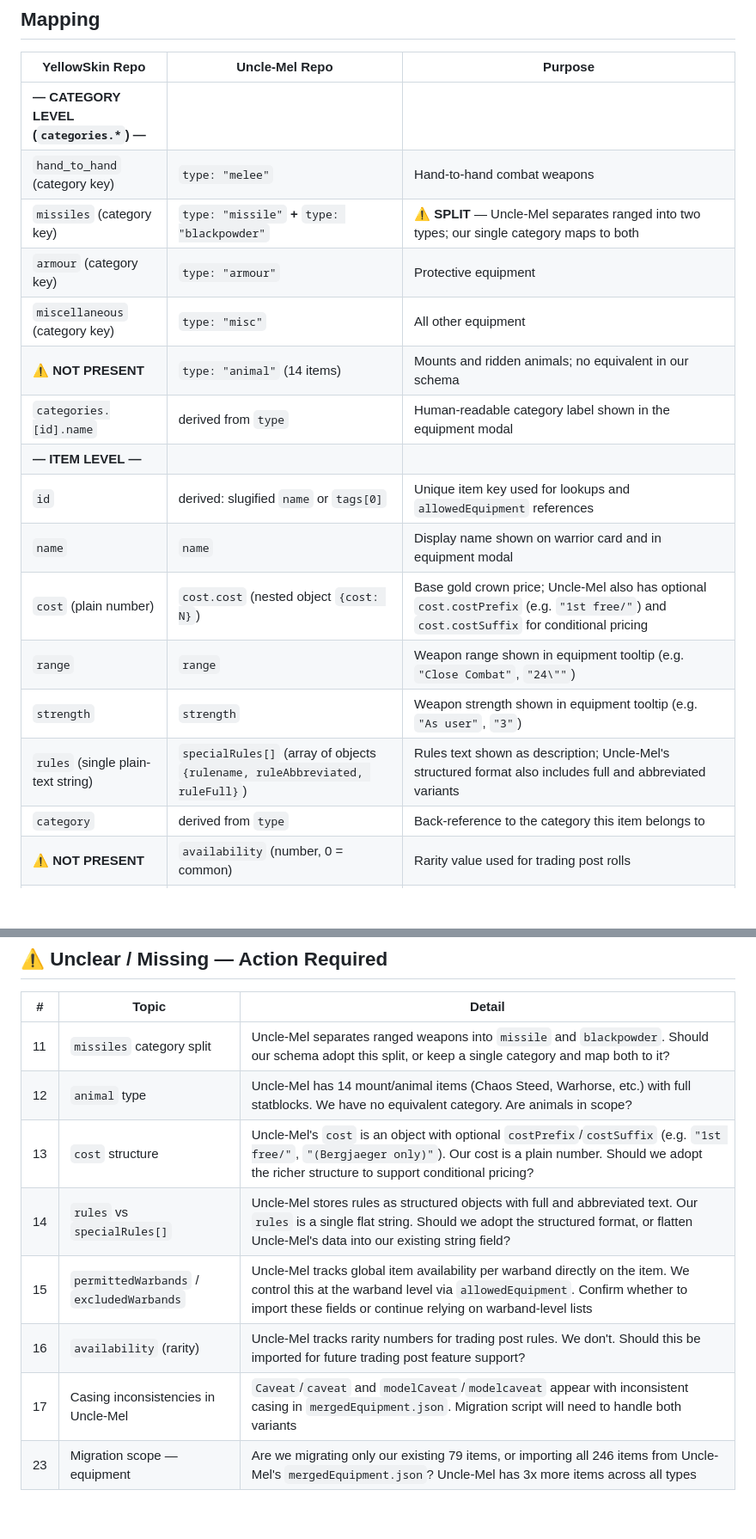
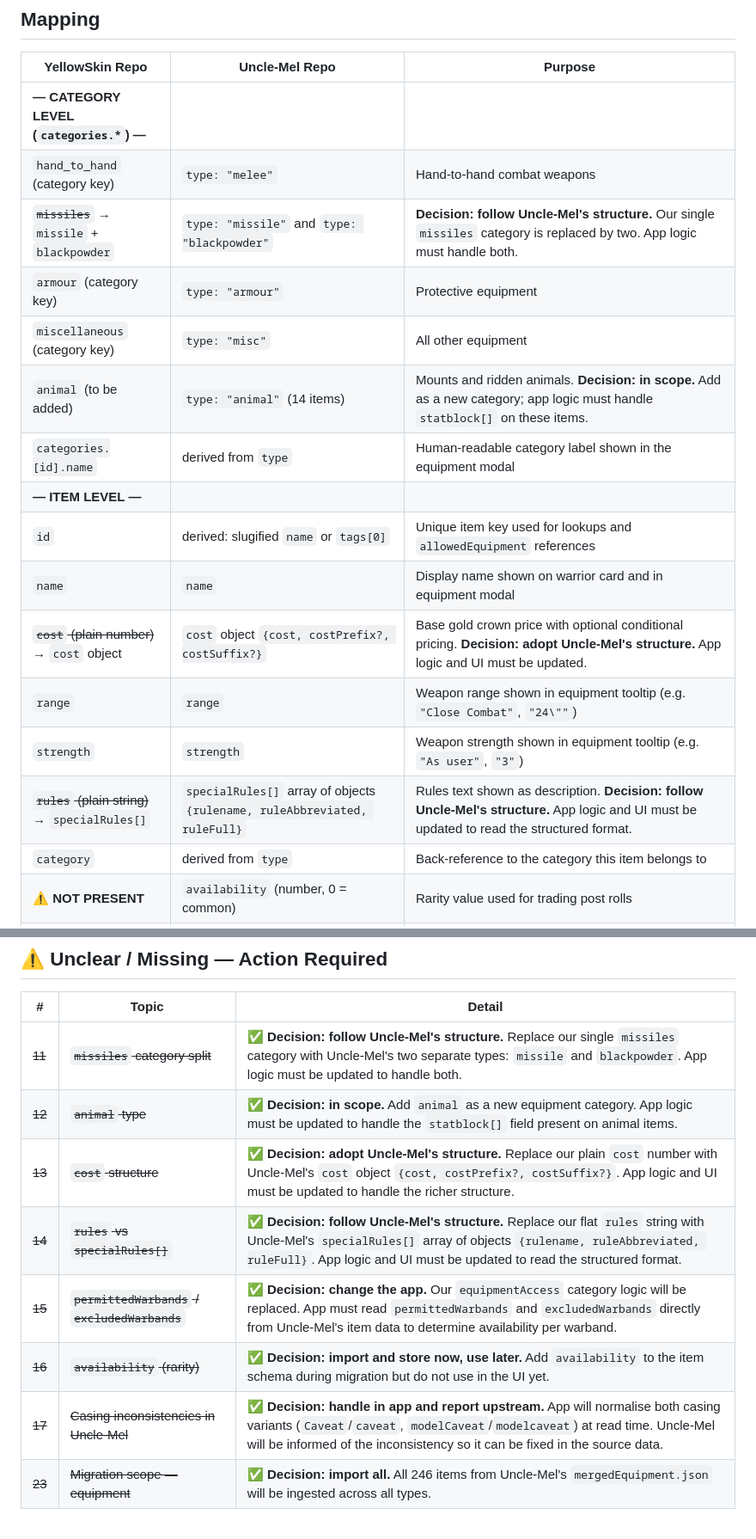
Before and after one commit to YellowSkin22/MeatHammerMordHeim, a Markdown page: migration/migration_mapping.md, 2 parts joined by grey strips. Shown at 86% size. Rendered like a GitHub page; blank space fills up the shorter version.

```diff
--- a/migration/migration_mapping.md
+++ b/migration/migration_mapping.md
@@ -79,18 +86,18 @@
 | ------------- | ------------- | ------- |
 | **— CATEGORY LEVEL (`categories.*`) —** | | |
 | `hand_to_hand` (category key) | `type: "melee"` | Hand-to-hand combat weapons |
-| `missiles` (category key) | `type: "missile"` **+** `type: "blackpowder"` | ⚠️ **SPLIT** — Uncle-Mel separates ranged into two types; our single category maps to both |
+| ~~`missiles`~~ → `missile` + `blackpowder` | `type: "missile"` and `type: "blackpowder"` | **Decision: follow Uncle-Mel's structure.** Our single `missiles` category is replaced by two. App logic must handle both. |
 | `armour` (category key) | `type: "armour"` | Protective equipment |
 | `miscellaneous` (category key) | `type: "misc"` | All other equipment |
-| ⚠️ **NOT PRESENT** | `type: "animal"` (14 items) | Mounts and ridden animals; no equivalent in our schema |
+| `animal` (to be added) | `type: "animal"` (14 items) | Mounts and ridden animals. **Decision: in scope.** Add as a new category; app logic must handle `statblock[]` on these items. |
 | `categories.[id].name` | derived from `type` | Human-readable category label shown in the equipment modal |
 | **— ITEM LEVEL —** | | |
 | `id` | derived: slugified `name` or `tags[0]` | Unique item key used for lookups and `allowedEquipment` references |
 | `name` | `name` | Display name shown on warrior card and in equipment modal |
-| `cost` (plain number) | `cost.cost` (nested object `{cost: N}`) | Base gold crown price; Uncle-Mel also has optional `cost.costPrefix` (e.g. `"1st free/"`) and `cost.costSuffix` for conditional pricing |
+| ~~`cost` (plain number)~~ → `cost` object | `cost` object `{cost, costPrefix?, costSuffix?}` | Base gold crown price with optional conditional pricing. **Decision: adopt Uncle-Mel's structure.** App logic and UI must be updated. |
 | `range` | `range` | Weapon range shown in equipment tooltip (e.g. `"Close Combat"`, `"24\""`) |
 | `strength` | `strength` | Weapon strength shown in equipment tooltip (e.g. `"As user"`, `"3"`) |
-| `rules` (single plain-text string) | `specialRules[]` (array of objects `{rulename, ruleAbbreviated, ruleFull}`) | Rules text shown as description; Uncle-Mel's structured format also includes full and abbreviated variants |
+| ~~`rules` (plain string)~~ → `specialRules[]` | `specialRules[]` array of objects `{rulename, ruleAbbreviated, ruleFull}` | Rules text shown as description. **Decision: follow Uncle-Mel's structure.** App logic and UI must be updated to read the structured format. |
 | `category` | derived from `type` | Back-reference to the category this item belongs to |
 | ⚠️ **NOT PRESENT** | `availability` (number, 0 = common) | Rarity value used for trading post rolls |
 | ⚠️ **NOT PRESENT** | `grade` | Which campaign grade introduces this item (e.g. `"core"`, `"1b"`) |
@@ -112,13 +119,13 @@
 
 | # | Topic | Detail |
 | - | ----- | ------ |
-| 11 | `missiles` category split | Uncle-Mel separates ranged weapons into `missile` and `blackpowder`. Should our schema adopt this split, or keep a single category and map both to it? |
-| 12 | `animal` type | Uncle-Mel has 14 mount/animal items (Chaos Steed, Warhorse, etc.) with full statblocks. We have no equivalent category. Are animals in scope? |
-| 13 | `cost` structure | Uncle-Mel's `cost` is an object with optional `costPrefix`/`costSuffix` (e.g. `"1st free/"`, `"(Bergjaeger only)"`). Our cost is a plain number. Should we adopt the richer structure to support conditional pricing? |
-| 14 | `rules` vs `specialRules[]` | Uncle-Mel stores rules as structured objects with full and abbreviated text. Our `rules` is a single flat string. Should we adopt the structured format, or flatten Uncle-Mel's data into our existing string field? |
-| 15 | `permittedWarbands` / `excludedWarbands` | Uncle-Mel tracks global item availability per warband directly on the item. We control this at the warband level via `allowedEquipment`. Confirm whether to import these fields or continue relying on warband-level lists |
-| 16 | `availability` (rarity) | Uncle-Mel tracks rarity numbers for trading post rules. We don't. Should this be imported for future trading post feature support? |
-| 17 | Casing inconsistencies in Uncle-Mel | `Caveat`/`caveat` and `modelCaveat`/`modelcaveat` appear with inconsistent casing in `mergedEquipment.json`. Migration script will need to handle both variants |
-| 23 | Migration scope — equipment | Are we migrating only our existing 79 items, or importing all 246 items from Uncle-Mel's `mergedEquipment.json`? Uncle-Mel has 3x more items across all types |
+| ~~11~~ | ~~`missiles` category split~~ | ✅ **Decision: follow Uncle-Mel's structure.** Replace our single `missiles` category with Uncle-Mel's two separate types: `missile` and `blackpowder`. App logic must be updated to handle both. |
+| ~~12~~ | ~~`animal` type~~ | ✅ **Decision: in scope.** Add `animal` as a new equipment category. App logic must be updated to handle the `statblock[]` field present on animal items. |
+| ~~13~~ | ~~`cost` structure~~ | ✅ **Decision: adopt Uncle-Mel's structure.** Replace our plain `cost` number with Uncle-Mel's `cost` object `{cost, costPrefix?, costSuffix?}`. App logic and UI must be updated to handle the richer structure. |
+| ~~14~~ | ~~`rules` vs `specialRules[]`~~ | ✅ **Decision: follow Uncle-Mel's structure.** Replace our flat `rules` string with Uncle-Mel's `specialRules[]` array of objects `{rulename, ruleAbbreviated, ruleFull}`. App logic and UI must be updated to read the structured format. |
+| ~~15~~ | ~~`permittedWarbands` / `excludedWarbands`~~ | ✅ **Decision: change the app.** Our `equipmentAccess` category logic will be replaced. App must read `permittedWarbands` and `excludedWarbands` directly from Uncle-Mel's item data to determine availability per warband. |
+| ~~16~~ | ~~`availability` (rarity)~~ | ✅ **Decision: import and store now, use later.** Add `availability` to the item schema during migration but do not use in the UI yet. |
+| ~~17~~ | ~~Casing inconsistencies in Uncle-Mel~~ | ✅ **Decision: handle in app and report upstream.** App will normalise both casing variants (`Caveat`/`caveat`, `modelCaveat`/`modelcaveat`) at read time. Uncle-Mel will be informed of the inconsistency so it can be fixed in the source data. |
+| ~~23~~ | ~~Migration scope — equipment~~ | ✅ **Decision: import all.** All 246 items from Uncle-Mel's `mergedEquipment.json` will be ingested across all types. |
 
 ###
```
Also changed, not shown: other parts of migration/migration_mapping.md (+27 -20 lines).
